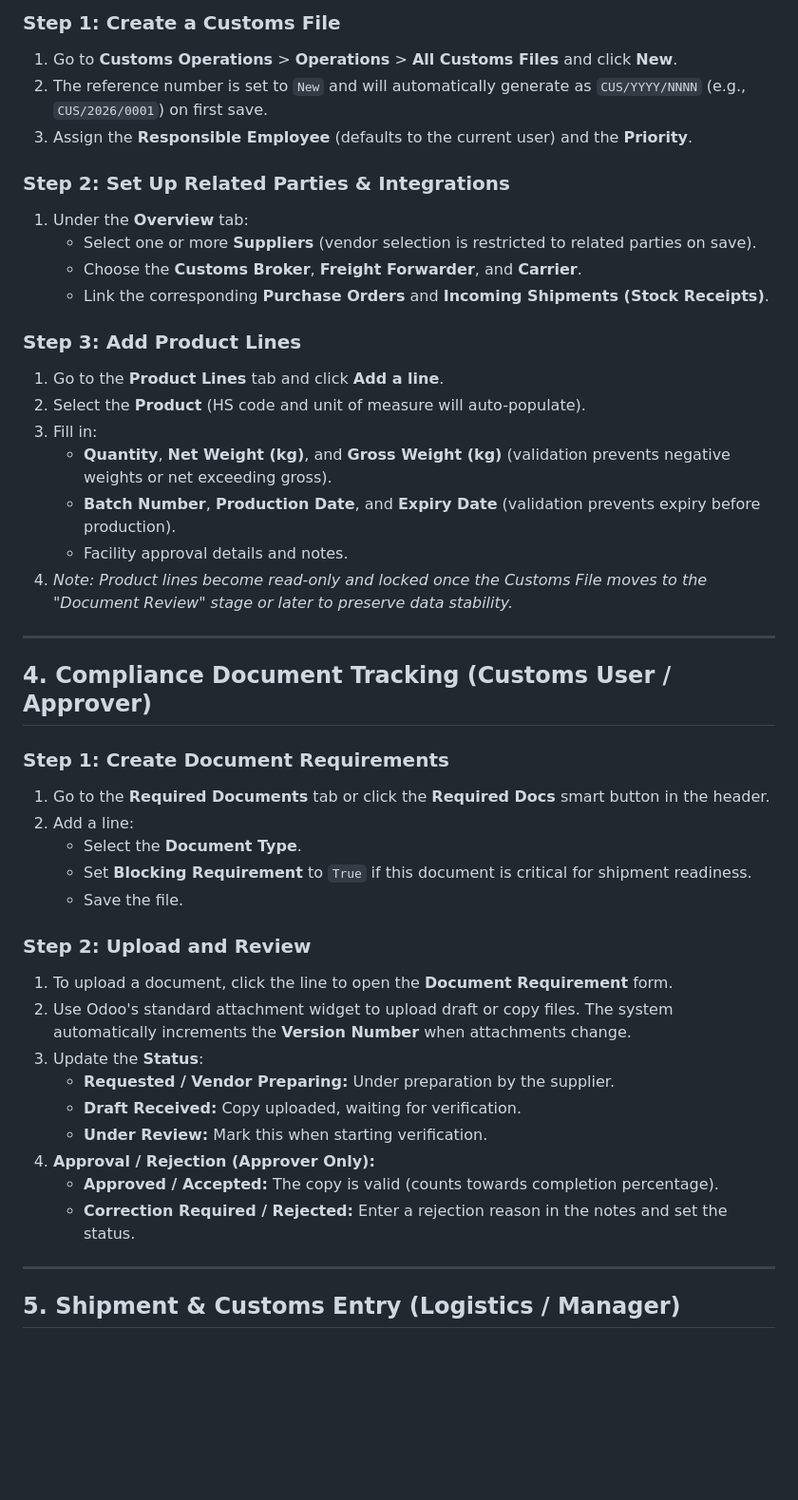
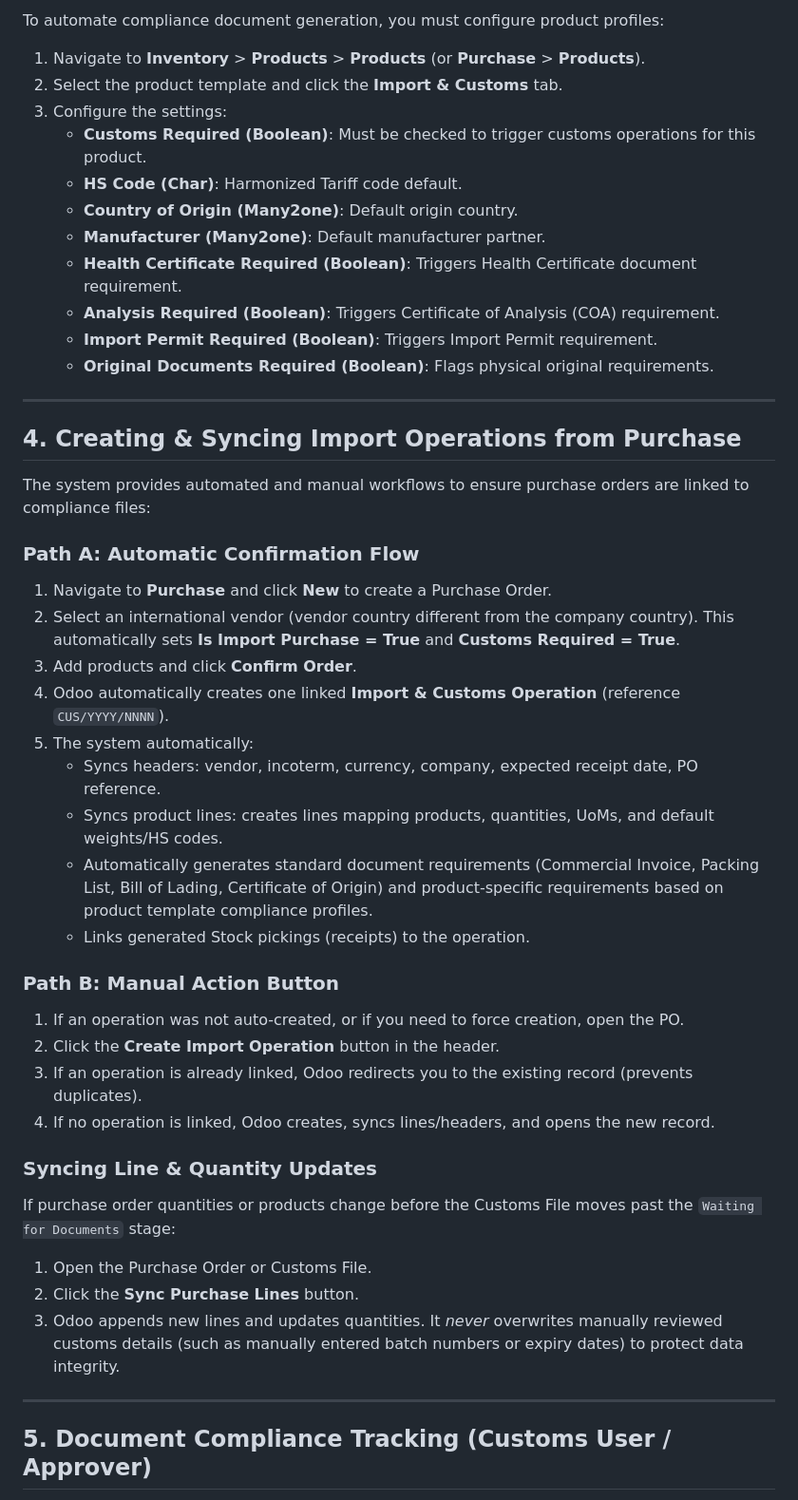
Before and after one commit to rezar-84/midvex_customs_op, a Markdown page: docs/11_USER_GUIDE.md, the part around one of its changes. Shown at 95% size. Drawn GitHub-style; blank space fills up the shorter version.

Commit message:
Update docs/11_USER_GUIDE.md to include Odoo sync user and admin guides

```diff
--- a/docs/11_USER_GUIDE.md
+++ b/docs/11_USER_GUIDE.md
@@ -49,47 +48,47 @@ Document types define the category of files required for compliance:
 
-### Step 1: Create a Customs File
-1. Go to **Customs Operations** > **Operations** > **All Customs Files** and click **New**.
-2. The reference number is set to `New` and will automatically generate as `CUS/YYYY/NNNN` (e.g., `CUS/2026/0001`) on first save.
-3. Assign the **Responsible Employee** (defaults to the current user) and the **Priority**.
-
-### Step 2: Set Up Related Parties & Integrations
-1. Under the **Overview** tab:
-   * Select one or more **Suppliers** (vendor selection is restricted to related parties on save).
-   * Choose the **Customs Broker**, **Freight Forwarder**, and **Carrier**.
-   * Link the corresponding **Purchase Orders** and **Incoming Shipments (Stock Receipts)**.
-
-### Step 3: Add Product Lines
-1. Go to the **Product Lines** tab and click **Add a line**.
-2. Select the **Product** (HS code and unit of measure will auto-populate).
-3. Fill in:
-   * **Quantity**, **Net Weight (kg)**, and **Gross Weight (kg)** (validation prevents negative weights or net exceeding gross).
-   * **Batch Number**, **Production Date**, and **Expiry Date** (validation prevents expiry before production).
-   * Facility approval details and notes.
-4. *Note: Product lines become read-only and locked once the Customs File moves to the "Document Review" stage or later to preserve data stability.*
+To automate compliance document generation, you must configure product profiles:
+1. Navigate to **Inventory** > **Products** > **Products** (or **Purchase** > **Products**).
+2. Select the product template and click the **Import & Customs** tab.
+3. Configure the settings:
+   * **Customs Required (Boolean)**: Must be checked to trigger customs operations for this product.
+   * **HS Code (Char)**: Harmonized Tariff code default.
+   * **Country of Origin (Many2one)**: Default origin country.
+   * **Manufacturer (Many2one)**: Default manufacturer partner.
+   * **Health Certificate Required (Boolean)**: Triggers Health Certificate document requirement.
+   * **Analysis Required (Boolean)**: Triggers Certificate of Analysis (COA) requirement.
+   * **Import Permit Required (Boolean)**: Triggers Import Permit requirement.
+   * **Original Documents Required (Boolean)**: Flags physical original requirements.
 
 ---
 
-## 4. Compliance Document Tracking (Customs User / Approver)
+## 4. Creating & Syncing Import Operations from Purchase
 
-### Step 1: Create Document Requirements
-1. Go to the **Required Documents** tab or click the **Required Docs** smart button in the header.
-2. Add a line:
-   * Select the **Document Type**.
-   * Set **Blocking Requirement** to `True` if this document is critical for shipment readiness.
-   * Save the file.
+The system provides automated and manual workflows to ensure purchase orders are linked to compliance files:
 
-### Step 2: Upload and Review
-1. To upload a document, click the line to open the **Document Requirement** form.
-2. Use Odoo's standard attachment widget to upload draft or copy files. The system automatically increments the **Version Number** when attachments change.
-3. Update the **Status**:
-   * **Requested / Vendor Preparing:** Under preparation by the supplier.
-   * **Draft Received:** Copy uploaded, waiting for verification.
-   * **Under Review:** Mark this when starting verification.
-4. **Approval / Rejection (Approver Only):**
-   * **Approved / Accepted:** The copy is valid (counts towards completion percentage).
-   * **Correction Required / Rejected:** Enter a rejection reason in the notes and set the status.
+### Path A: Automatic Confirmation Flow
+1. Navigate to **Purchase** and click **New** to create a Purchase Order.
+2. Select an international vendor (vendor country different from the company country). This automatically sets **Is Import Purchase = True** and **Customs Required = True**.
+3. Add products and click **Confirm Order**.
+4. Odoo automatically creates one linked **Import & Customs Operation** (reference `CUS/YYYY/NNNN`).
+5. The system automatically:
+   * Syncs headers: vendor, incoterm, currency, company, expected receipt date, PO reference.
+   * Syncs product lines: creates lines mapping products, quantities, UoMs, and default weights/HS codes.
+   * Automatically generates standard document requirements (Commercial Invoice, Packing List, Bill of Lading, Certificate of Origin) and product-specific requirements based on product template compliance profiles.
+   * Links generated Stock pickings (receipts) to the operation.
+
+### Path B: Manual Action Button
+1. If an operation was not auto-created, or if you need to force creation, open the PO.
+2. Click the **Create Import Operation** button in the header.
+3. If an operation is already linked, Odoo redirects you to the existing record (prevents duplicates).
+4. If no operation is linked, Odoo creates, syncs lines/headers, and opens the new record.
+
+### Syncing Line & Quantity Updates
+If purchase order quantities or products change before the Customs File moves past the `Waiting for Documents` stage:
+1. Open the Purchase Order or Customs File.
+2. Click the **Sync Purchase Lines** button.
+3. Odoo appends new lines and updates quantities. It *never* overwrites manually reviewed customs details (such as manually entered batch numbers or expiry dates) to protect data integrity.
 
 ---
 
-## 5. Shipment & Customs Entry (Logistics / Manager)
+## 5. Document Compliance Tracking (Customs User / Approver)
 
```
Also changed, not shown: other parts of docs/11_USER_GUIDE.md (+50 -28 lines).
